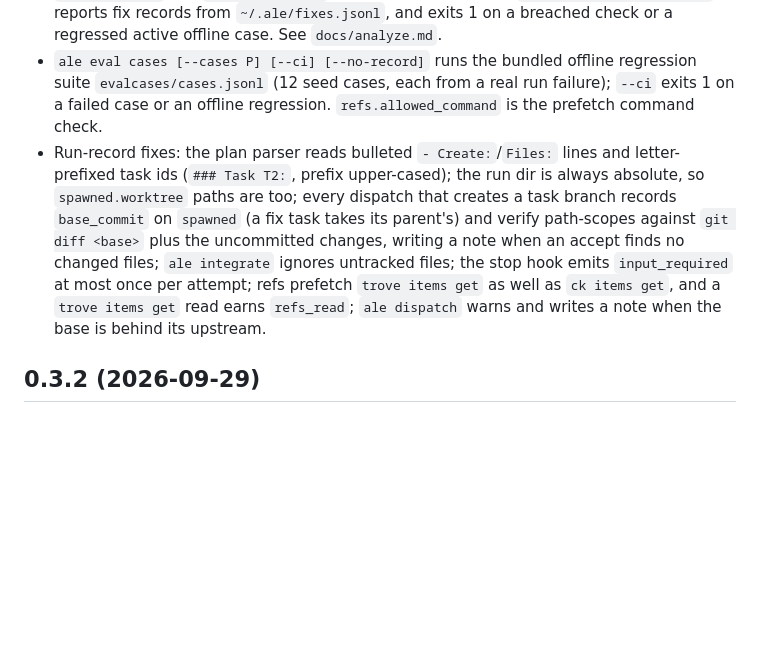
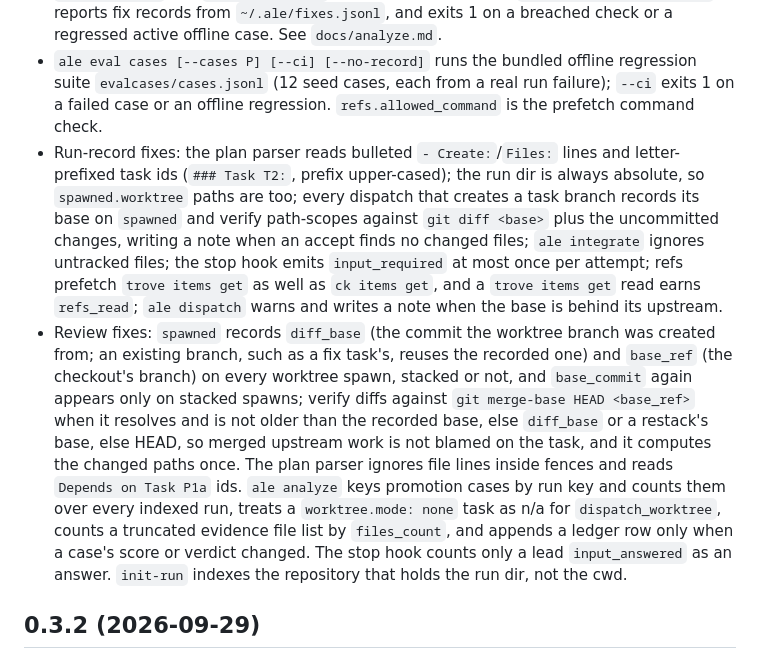
Before and after one commit to yodem/agentic-label-engineering, a Markdown page: CHANGELOG.md, the part around the change. GitHub-like rendering; blank space fills up the shorter version.

Commit message:
docs(changelog): the review fixes in the 0.4.0 entry
Co-Authored-By: Claude Opus 5.5 <noreply@anthropic.com>

```diff
--- a/CHANGELOG.md
+++ b/CHANGELOG.md
@@ -4,7 +4,8 @@
 
 - `ale analyze` scores every run in the new run index (`ale init-run` writes `~/.ale/index/runs.jsonl`; `--backfill DIR` adds older runs) against bars committed in `ale/schema/analyze_thresholds.json`, writes a dated markdown and JSON report, `findings.json` and `promotions.json`, appends online rows to `~/.ale/eval-ledger.jsonl`, reports fix records from `~/.ale/fixes.jsonl`, and exits 1 on a breached check or a regressed active offline case. See `docs/analyze.md`.
 - `ale eval cases [--cases P] [--ci] [--no-record]` runs the bundled offline regression suite `evalcases/cases.jsonl` (12 seed cases, each from a real run failure); `--ci` exits 1 on a failed case or an offline regression. `refs.allowed_command` is the prefetch command check.
-- Run-record fixes: the plan parser reads bulleted `- Create:`/`Files:` lines and letter-prefixed task ids (`### Task T2:`, prefix upper-cased); the run dir is always absolute, so `spawned.worktree` paths are too; every dispatch that creates a task branch records `base_commit` on `spawned` (a fix task takes its parent's) and verify path-scopes against `git diff <base>` plus the uncommitted changes, writing a note when an accept finds no changed files; `ale integrate` ignores untracked files; the stop hook emits `input_required` at most once per attempt; refs prefetch `trove items get` as well as `ck items get`, and a `trove items get` read earns `refs_read`; `ale dispatch` warns and writes a note when the base is behind its upstream.
+- Run-record fixes: the plan parser reads bulleted `- Create:`/`Files:` lines and letter-prefixed task ids (`### Task T2:`, prefix upper-cased); the run dir is always absolute, so `spawned.worktree` paths are too; every dispatch that creates a task branch records its base on `spawned` and verify path-scopes against `git diff <base>` plus the uncommitted changes, writing a note when an accept finds no changed files; `ale integrate` ignores untracked files; the stop hook emits `input_required` at most once per attempt; refs prefetch `trove items get` as well as `ck items get`, and a `trove items get` read earns `refs_read`; `ale dispatch` warns and writes a note when the base is behind its upstream.
+- Review fixes: `spawned` records `diff_base` (the commit the worktree branch was created from; an existing branch, such as a fix task's, reuses the recorded one) and `base_ref` (the checkout's branch) on every worktree spawn, stacked or not, and `base_commit` again appears only on stacked spawns; verify diffs against `git merge-base HEAD <base_ref>` when it resolves and is not older than the recorded base, else `diff_base` or a restack's base, else HEAD, so merged upstream work is not blamed on the task, and it computes the changed paths once. The plan parser ignores file lines inside fences and reads `Depends on Task P1a` ids. `ale analyze` keys promotion cases by run key and counts them over every indexed run, treats a `worktree.mode: none` task as n/a for `dispatch_worktree`, counts a truncated evidence file list by `files_count`, and appends a ledger row only when a case's score or verdict changed. The stop hook counts only a lead `input_answered` as an answer. `init-run` indexes the repository that holds the run dir, not the cwd.
 
 ## 0.3.2 (2026-09-29)
 
```
